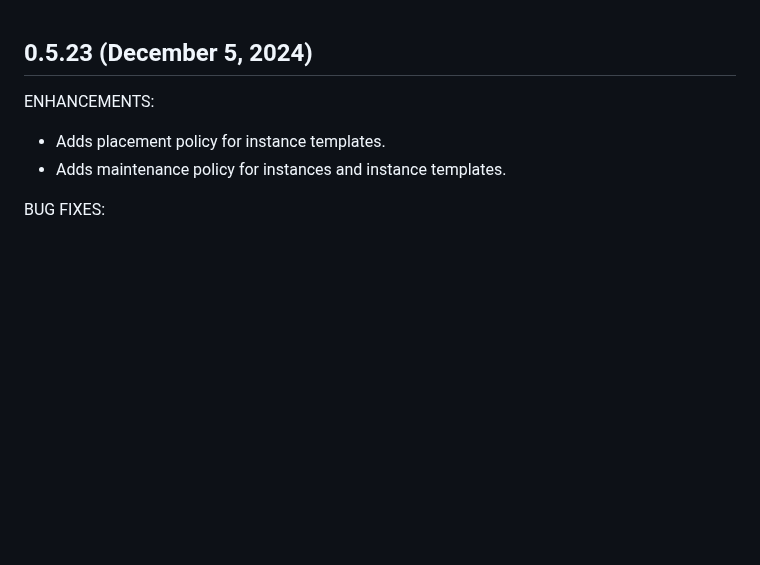
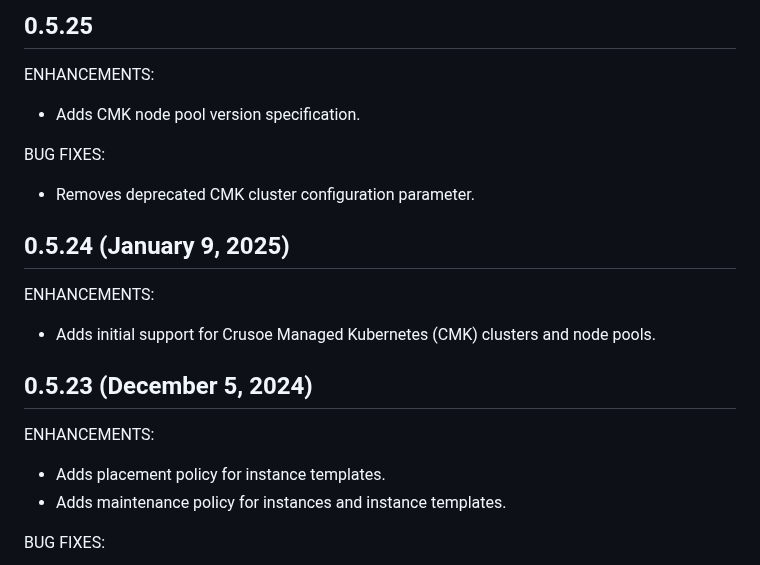
Before and after one commit to crusoecloud/terraform-provider-crusoe, a Markdown page: CHANGELOG.md, the part around the change. Rendered like a GitHub page; blank space fills up the shorter version.

Commit message:
feat: update CHANGELOG.md

```diff
--- a/CHANGELOG.md
+++ b/CHANGELOG.md
@@ -1,3 +1,19 @@
+## 0.5.25
+
+ENHANCEMENTS:
+
+* Adds CMK node pool version specification.
+
+BUG FIXES:
+
+* Removes deprecated CMK cluster configuration parameter.
+
+## 0.5.24 (January 9, 2025)
+
+ENHANCEMENTS:
+
+* Adds initial support for Crusoe Managed Kubernetes (CMK) clusters and node pools.
+
 ## 0.5.23 (December 5, 2024)
 
 ENHANCEMENTS:
```
